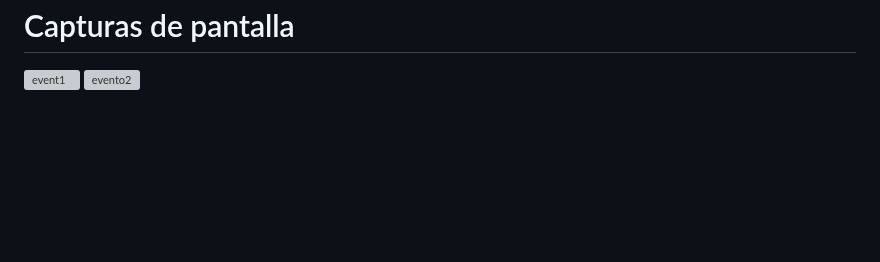
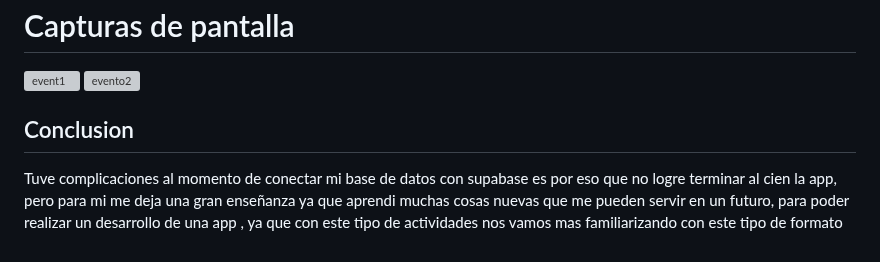
Before and after one commit to Diego049/AppEventos..., a Markdown page: README.md, the part around the change. Rendered like a GitHub page; blank space fills up the shorter version; grey boxes are pictures that could not be loaded.

Commit message:
se agg la conclusión

```diff
--- a/README.md
+++ b/README.md
@@ -470,3 +470,5 @@ extension on PostgrestFilterBuilder {
 
   ![event1](https://github.com/user-attachments/assets/2f0308e2-da8f-4331-8937-167cbe5821b4)
 ![evento2](https://github.com/user-attachments/assets/9c97bc02-c318-41c4-8719-711f2fa9f264)
+## Conclusion
+Tuve complicaciones al momento de conectar mi base de datos con supabase es por eso que no logre terminar al cien la app, pero para mi me deja una gran enseñanza ya que aprendi muchas cosas nuevas que me pueden servir en un futuro, para poder realizar un desarrollo de una app , ya que con este tipo de actividades nos vamos mas familiarizando con este tipo de formato
```
